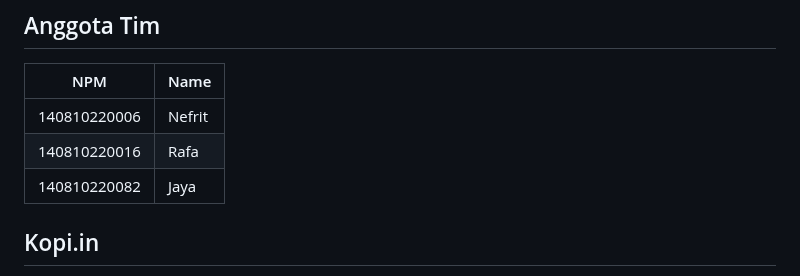
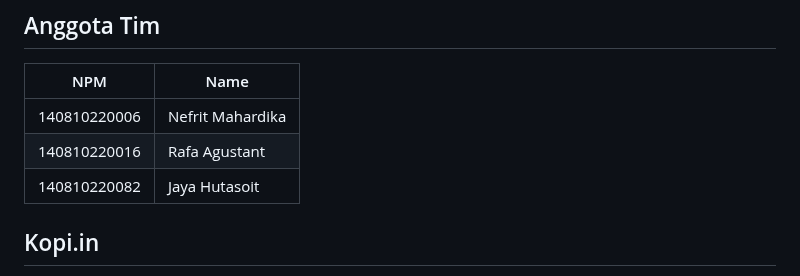
Before and after one commit to nefritmahardika/kopiin, a Markdown page: README.md, the part around the change. Rendered like a GitHub page.

```diff
--- a/README.md
+++ b/README.md
@@ -23,9 +23,9 @@
 ## Anggota Tim
 | NPM           | Name        |
 | ------------- |-------------|
-| 140810220006  | Nefrit      |
-| 140810220016  | Rafa        |
-| 140810220082  | Jaya        |
+| 140810220006  | Nefrit Mahardika      |
+| 140810220016  | Rafa Agustant         |
+| 140810220082  | Jaya Hutasoit         |
 
 ## Kopi.in
 
```
